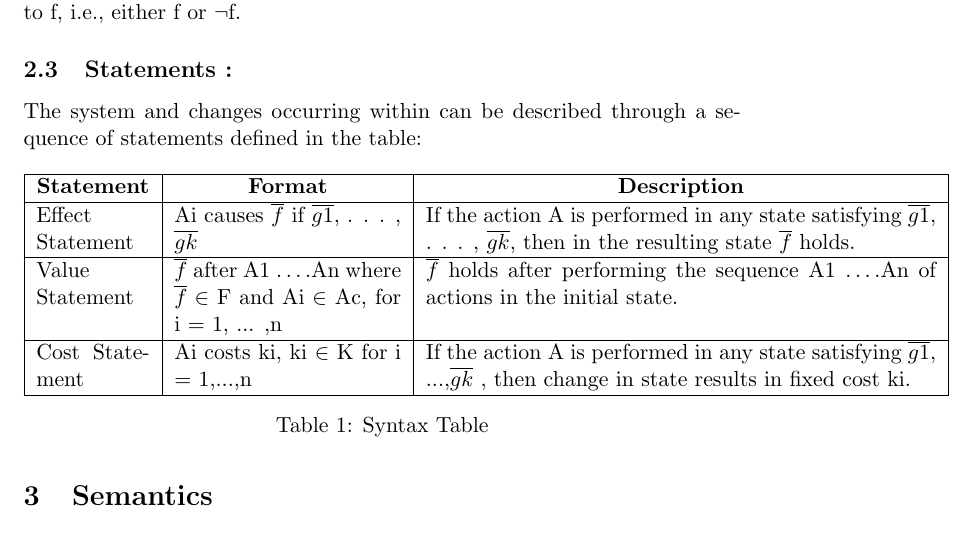
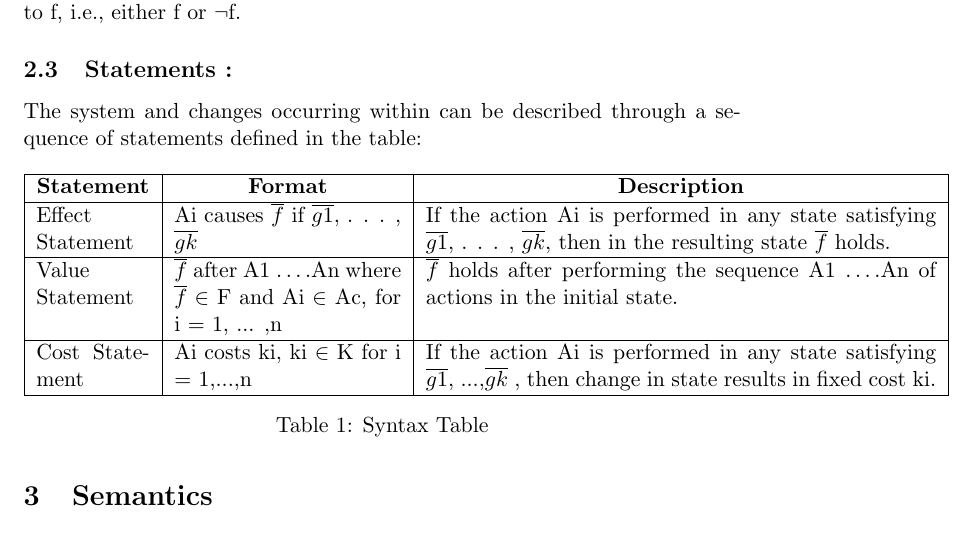
Before and after one commit to rahultomer/KRRWUT, a LaTeX problem sheet (DocumentFiles/Syntax-Semantics-and-Examples.tex): part of page 4 of 12, cut so that both start at the same text. Compiled offline with pdfLaTeX.

Commit message:
fix table

```diff
--- a/DocumentFiles/Syntax-Semantics-and-Examples.tex
+++ b/DocumentFiles/Syntax-Semantics-and-Examples.tex
@@ -80,12 +80,12 @@ A literal is either a fluent f or its negation ¬f.\\
     \hline
     \multicolumn{1}{|c|}{\textbf{Statement}} & \multicolumn{1}{c|}{\textbf{Format}} & \multicolumn{1}{c|}{\textbf{Description}} \\
     \hline
-    Effect Statement & Ai causes $\overline{f}$ if $\overline{g1}$, . . . , $\overline{gk}$ & If the action A is performed in any state satisfying $\overline{g1}$, . . . , $\overline{gk}$, then in
+    Effect Statement & Ai causes $\overline{f}$ if $\overline{g1}$, . . . , $\overline{gk}$ & If the action Ai is performed in any state satisfying $\overline{g1}$, . . . , $\overline{gk}$, then in
     the resulting state $\overline{f}$ holds. \\
     \hline
     Value Statement & $\overline{f}$ after A1 ….An where $\overline{f} \in$ F and Ai $\in$ Ac, for i = 1, ... ,n & $\overline{f}$ holds after performing the sequence A1 ….An of actions in the initial state. \\
     \hline
-    Cost Statement & Ai costs ki, ki $\in$ K for i = 1,...,n & If the action A is performed in any state satisfying $\overline{g1}$, ...,$\overline{gk}$ , then change in state results in fixed cost ki. \\
+    Cost Statement & Ai costs ki, ki $\in$ K for i = 1,...,n & If the action Ai is performed in any state satisfying $\overline{g1}$, ...,$\overline{gk}$ , then change in state results in fixed cost ki. \\
     \hline
     \end{tabular}
     \caption{Syntax Table}
```
Also changed, not shown: DocumentFiles/Syntax-Semantics-and-Examples.pdf, 1 other file.
